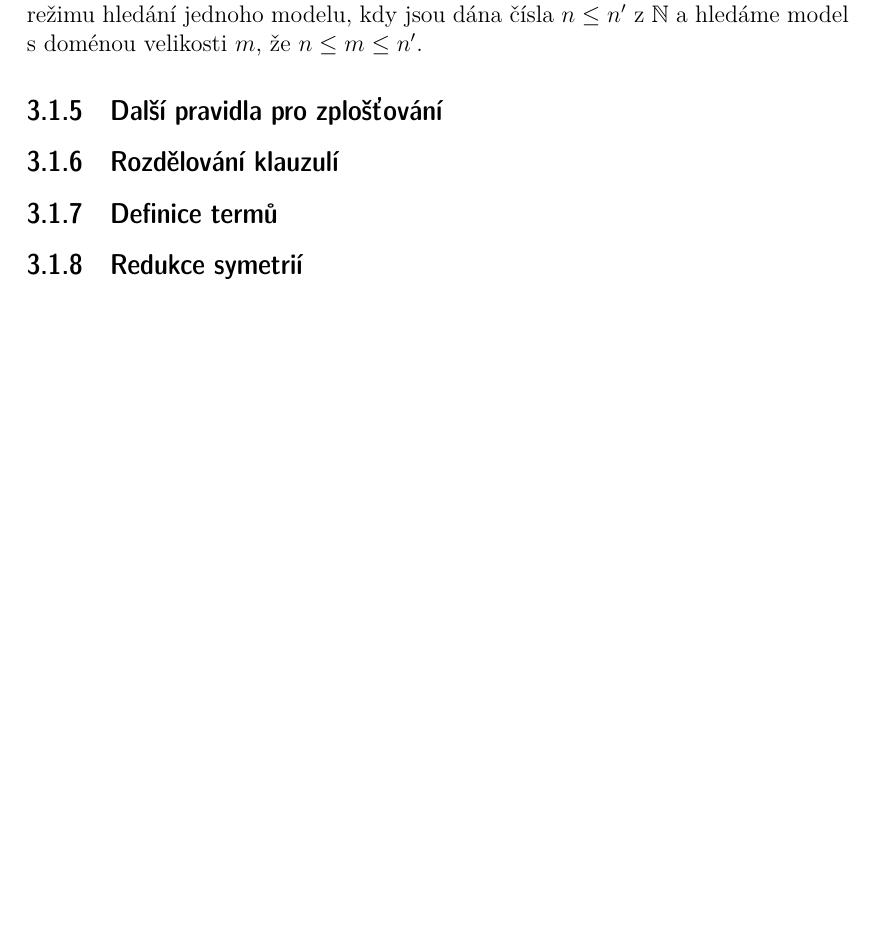
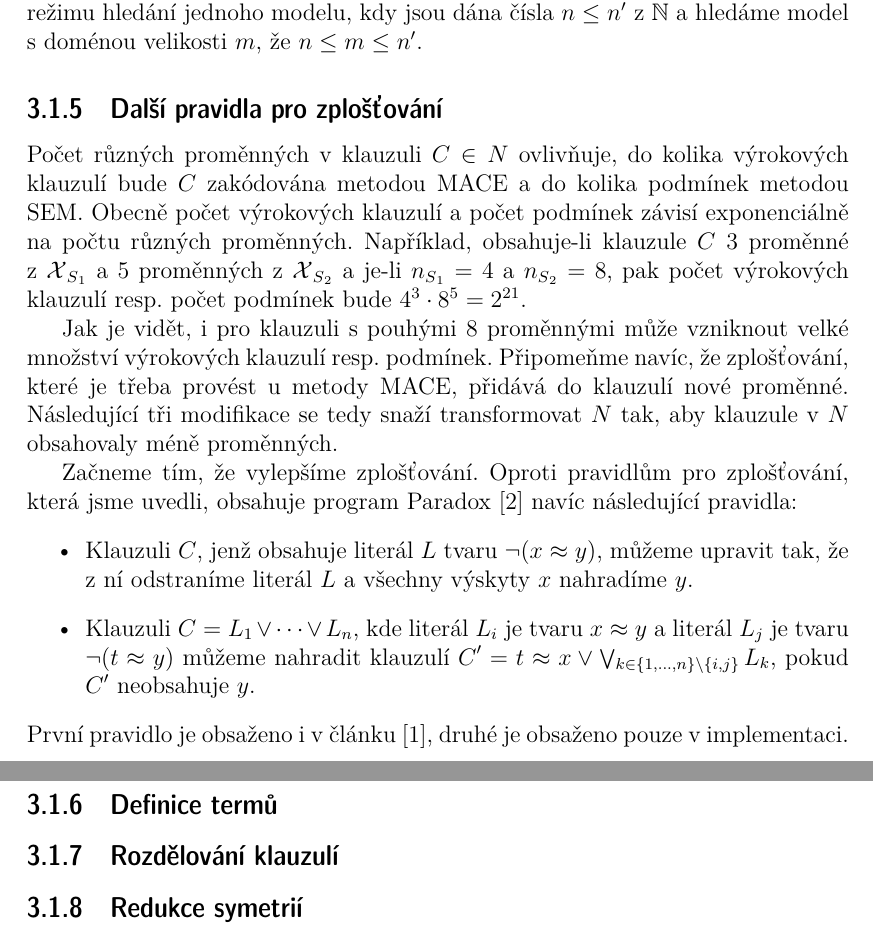
Before and after one commit to radekm/diplomka, a LaTeX thesis (dipl.tex, which reads 03_analyza.tex): part of page 20 of 21 before the commit and two parts of pages 20 and 21 of 22 after it, the two joined at a grey line, cut so that both start at the same text, the shorter picture padded with empty space. Compiled offline with pdfLaTeX.

Commit message:
Kapitola Analyza, dalsi pravidla pro zplostovani

```diff
--- a/03_analyza.tex
+++ b/03_analyza.tex
@@ -550,9 +550,44 @@ model s doménou velikosti $m$, že $n \leq m \leq n'$.
 
 \subsection{Další pravidla pro zplošťování}
 
-\subsection{Rozdělování klauzulí}
+Počet různých proměnných v klauzuli $\clause \in \clauses$
+ovlivňuje, do kolika výrokových klauzulí bude $\clause$
+zakódována metodou MACE a do kolika podmínek metodou SEM.
+Obecně počet výrokových klauzulí a počet podmínek
+závisí exponenciálně na počtu různých proměnných.
+Například, obsahuje-li klauzule $\clause$ 3 proměnné z~$\vars_{\sort_1}$
+a 5 proměnných z $\vars_{\sort_2}$ a je-li $n_{\sort_1} = 4$
+a $n_{\sort_2} = 8$, pak počet výrokových klauzulí resp. počet podmínek
+bude $4^3 \cdot 8^5 = 2^{21}$.
+
+Jak je vidět, i pro klauzuli s pouhými 8 proměnnými může vzniknout
+velké množství výrokových klauzulí resp. podmínek.
+Připomeňme navíc, že zplošťování, které je třeba
+provést u metody MACE, přidává do klauzulí nové proměnné.
+Následující tři modifikace se tedy snaží transformovat
+$\clauses$ tak, aby klauzule v $\clauses$ obsahovaly méně proměnných.
+
+Začneme tím, že vylepšíme zplošťování. Oproti pravidlům
+pro zplošťování, která jsme uvedli, obsahuje program Paradox \cite{paradox}
+navíc následující pravidla:
+\begin{itemize}
+\item Klauzuli $\clause$, jenž obsahuje literál $\lit$ tvaru
+  $\neg (\var \approx \varY)$, můžeme upravit tak,
+  že z ní odstraníme literál $\lit$ a všechny výskyty
+  $\var$ nahradíme $\varY$.
+\item Klauzuli $\clause = \lit_1 \vee \cdots \vee \lit_n$, kde literál
+  $\lit_i$ je tvaru $\var \approx \varY$ a literál $L_j$ je tvaru
+  $\neg (\term \approx \varY)$ můžeme nahradit klauzulí
+  $\clause' = \term \approx \var \vee
+  \bigvee_{k \in \{ 1 \comdots n \} \setminus \{ i, j \}} \lit_k$, pokud $\clause'$
+  neobsahuje $\varY$.
+\end{itemize}
+První pravidlo je obsaženo i v článku \cite{claessen03paradox},
+druhé je obsaženo pouze v implementaci.
 
 \subsection{Definice termů}
+
+\subsection{Rozdělování klauzulí}
 
 \subsection{Redukce symetrií}
 
```
Also changed, not shown: dipl.bib (+7 -0 lines), 03_analyza.tex (4 more changed lines).
